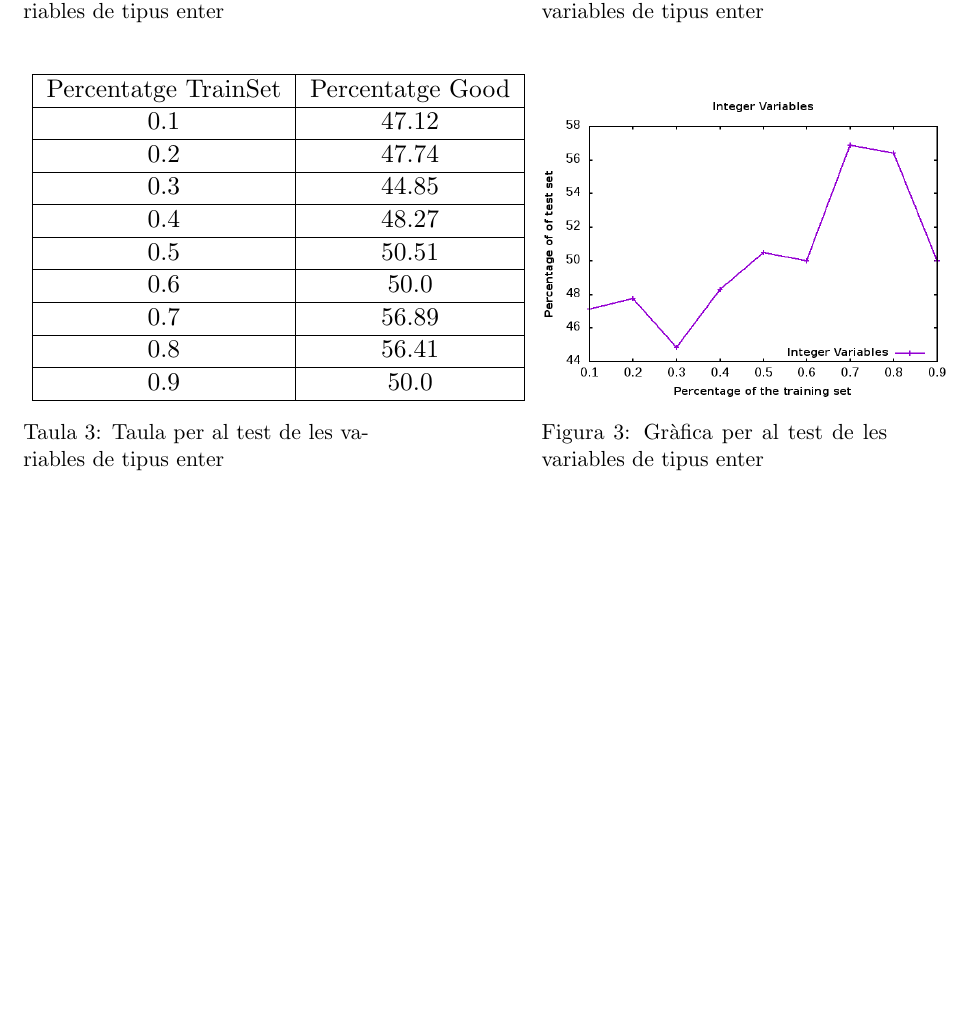
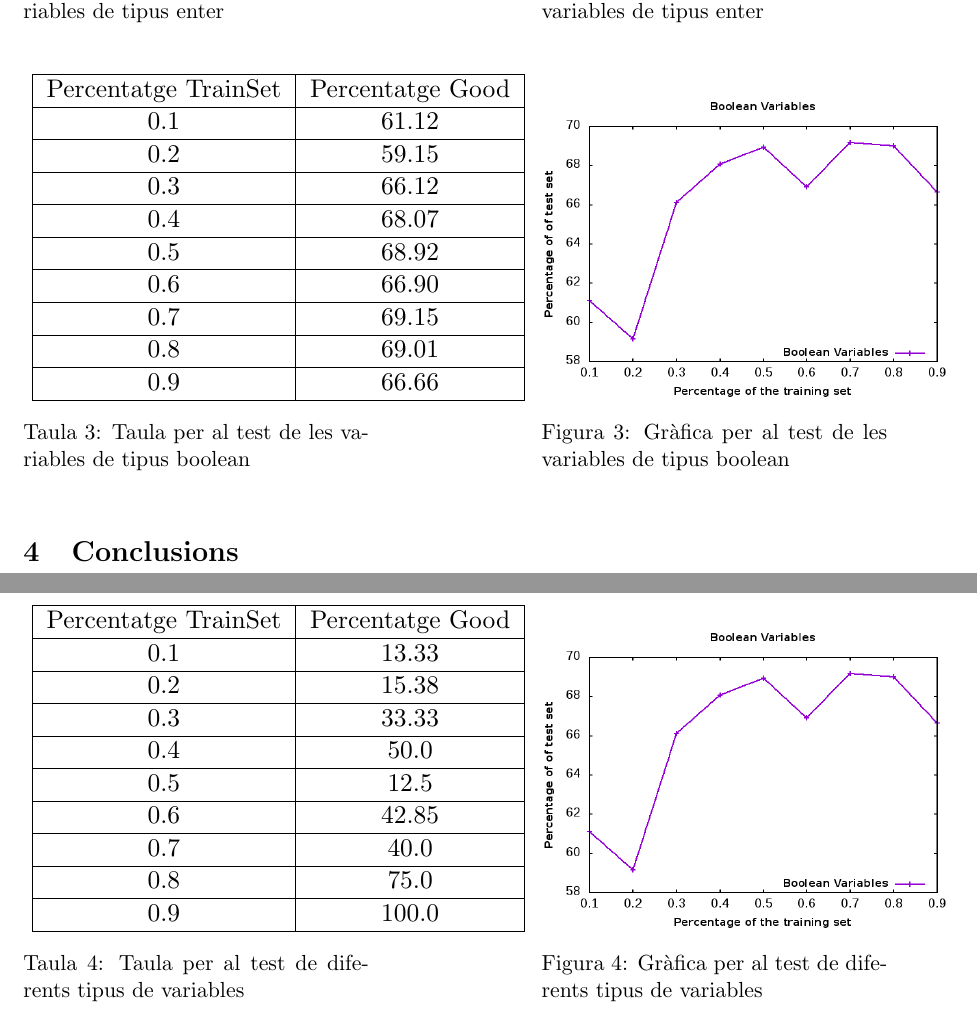
Before and after one commit to jaumeg3/ia-prac3, a LaTeX document (Giralt_Onrubia_doc.tex): part of page 5 of 5 before the commit and two parts of pages 5 and 6 of 6 after it, the two joined at a grey line, cut so that both start at the same text, the shorter picture padded with empty space. Compiled offline with pdfLaTeX.

Commit message:
Start Documentation

```diff
--- a/Giralt_Onrubia_doc.tex
+++ b/Giralt_Onrubia_doc.tex
@@ -154,25 +154,56 @@ Percentatge TrainSet & Percentatge Good 	\\\hline
 \resizebox{9cm}{!}{
 \begin{tabular}{|c|c|}\hline
 Percentatge TrainSet & Percentatge Good 	\\\hline
-0.1	 & 	47.12	 \\\hline
-0.2	 & 	47.74	 \\\hline
-0.3	 & 	44.85	 \\\hline
-0.4	 & 	48.27	 \\\hline
-0.5	 & 	50.51	 \\\hline
-0.6	 & 	50.0	 \\\hline
-0.7	 & 	56.89	 \\\hline
-0.8	 & 	56.41	 \\\hline
-0.9	 & 	50.0	 \\\hline
+0.1	 & 	61.12	 \\\hline
+0.2	 & 	59.15	 \\\hline
+0.3	 & 	66.12	 \\\hline
+0.4	 & 	68.07	 \\\hline
+0.5	 & 	68.92	 \\\hline
+0.6	 & 	66.90	 \\\hline
+0.7	 & 	69.15	 \\\hline
+0.8	 & 	69.01	 \\\hline
+0.9	 & 	66.66	 \\\hline
 \end{tabular}
 }
-\caption{Taula per al test de les variables de tipus enter}
+\caption{Taula per al test de les variables de tipus boolean}
 \label{tab:astartable}
 \end{minipage}\hfill
 \begin{minipage}[b]{0.4\linewidth}
 \centering
-\includegraphics[width=1.2\linewidth]{Images/flag.png}
-\captionof{figure}{Gràfica per al test de les variables de tipus enter}
+\includegraphics[width=1.2\linewidth]{Images/votes.png}
+\captionof{figure}{Gràfica per al test de les variables de tipus boolean}
 \label{fig:astar}
  \end{minipage}
 \end{table}
+
+%Mix
+\begin{table}[!h]
+\begin{minipage}[b]{0.4\linewidth}
+\centering
+\resizebox{9cm}{!}{
+\begin{tabular}{|c|c|}\hline
+Percentatge TrainSet & Percentatge Good 	\\\hline
+0.1	 & 	13.33	 \\\hline
+0.2	 & 	15.38	 \\\hline
+0.3	 & 	33.33	 \\\hline
+0.4	 & 	50.0	 \\\hline
+0.5	 & 	12.5	 \\\hline
+0.6	 & 	42.85	 \\\hline
+0.7	 & 	40.0	 \\\hline
+0.8	 & 	75.0	 \\\hline
+0.9	 & 	100.0	 \\\hline
+\end{tabular}
+}
+\caption{Taula per al test de diferents tipus de variables}
+\label{tab:astartable}
+\end{minipage}\hfill
+\begin{minipage}[b]{0.4\linewidth}
+\centering
+\includegraphics[width=1.2\linewidth]{Images/votes.png}
+\captionof{figure}{Gràfica per al test de diferents tipus de variables}
+\label{fig:astar}
+ \end{minipage}
+\end{table}
+
+\section{Conclusions}
 \end{document}
```
